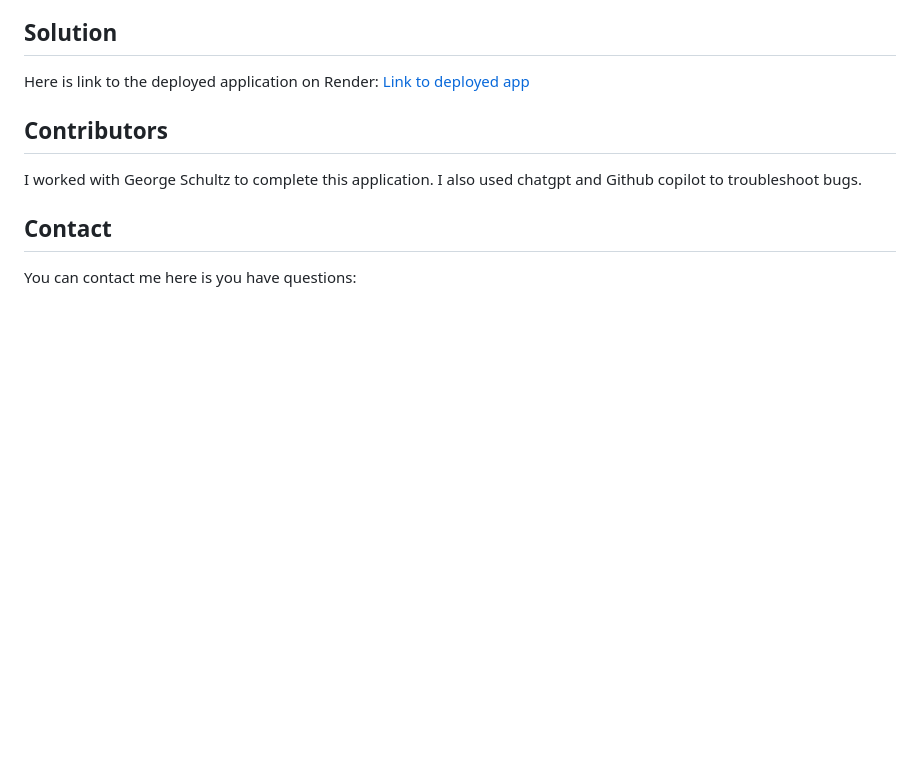
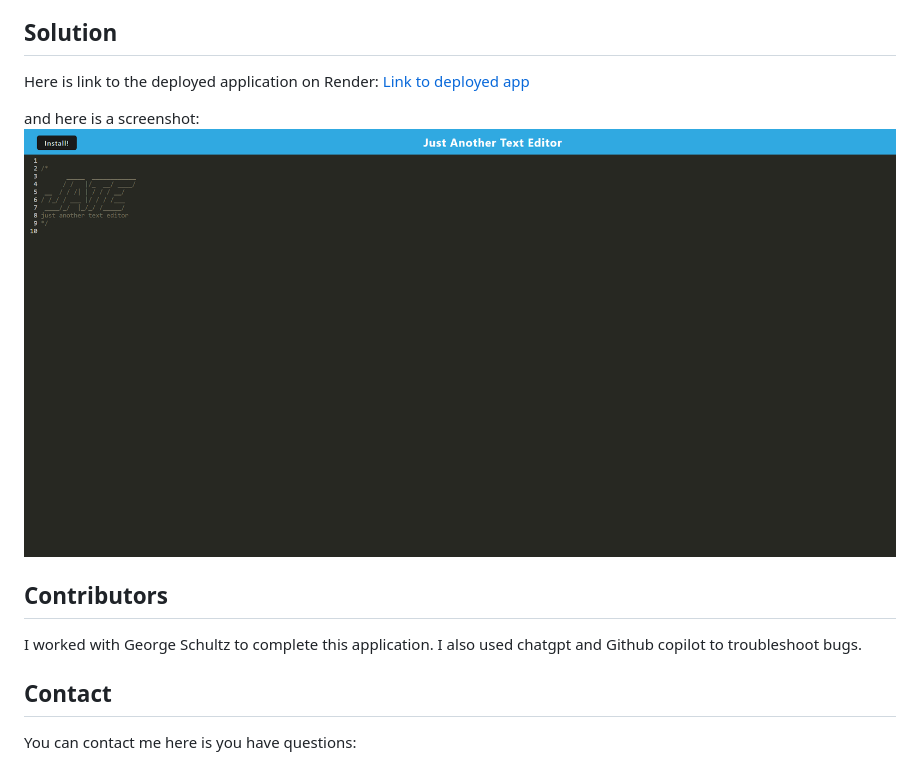
Before and after one commit to ktetsuyama/19-Progressive-Web-Applications-PWA-Text-Editor, a Markdown page: README.md, the part around the change. GitHub-like rendering; pictures changed too: images/screenshot.png (added); blank space fills up the shorter version.

Commit message:
Added a screenshot to the README.

```diff
--- a/README.md
+++ b/README.md
@@ -31,6 +31,9 @@ Lastly, when the developer clicks on the Install button, application is download
 Here is link to the deployed application on Render:
 [Link to deployed app](https://one9-progressive-web-applications-pwa-fkpw.onrender.com)
 
+and here is a screenshot:
+![screenshot](./images/screenshot.png)
+
 ## Contributors
 
 I worked with George Schultz to complete this application. I also used chatgpt and Github copilot to troubleshoot bugs.
```
